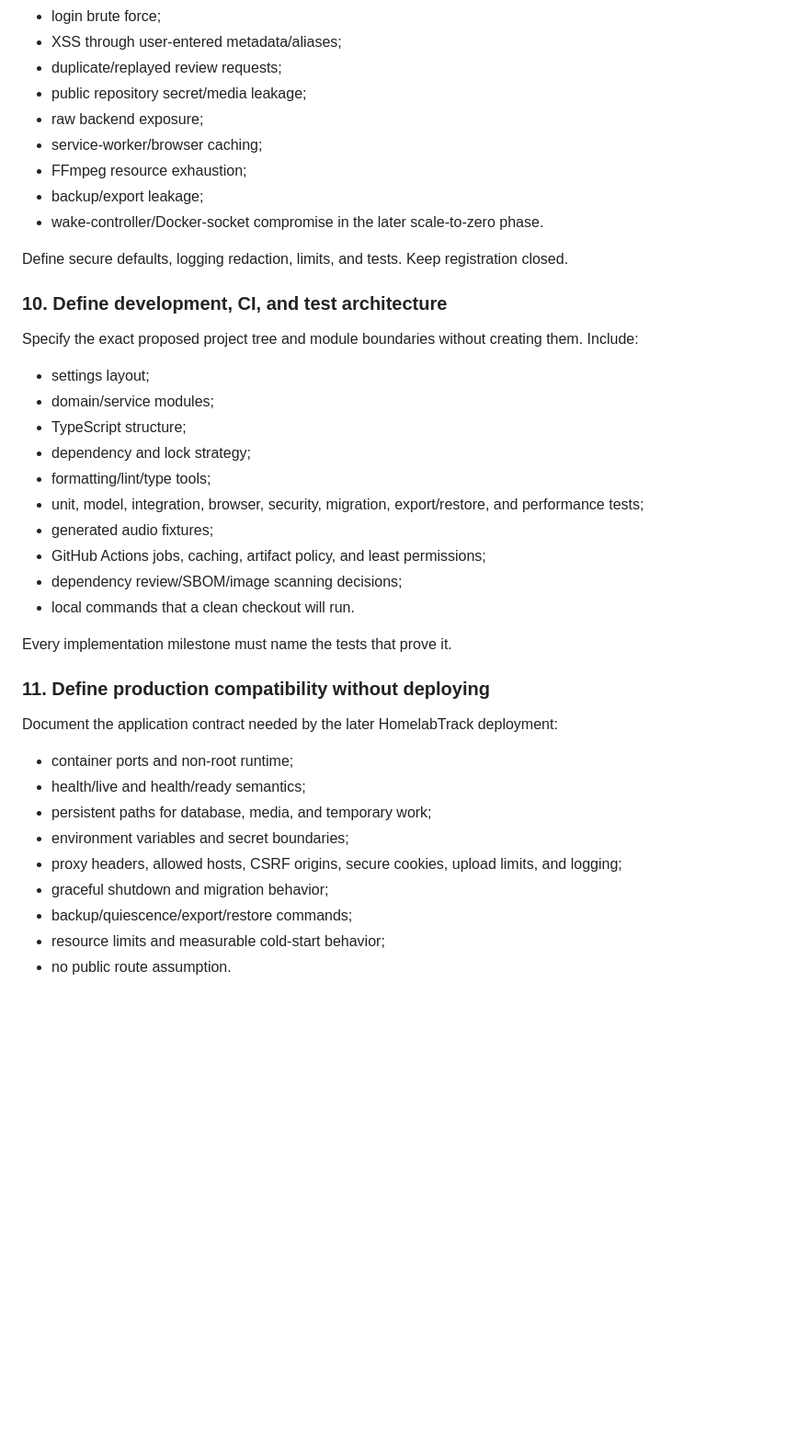
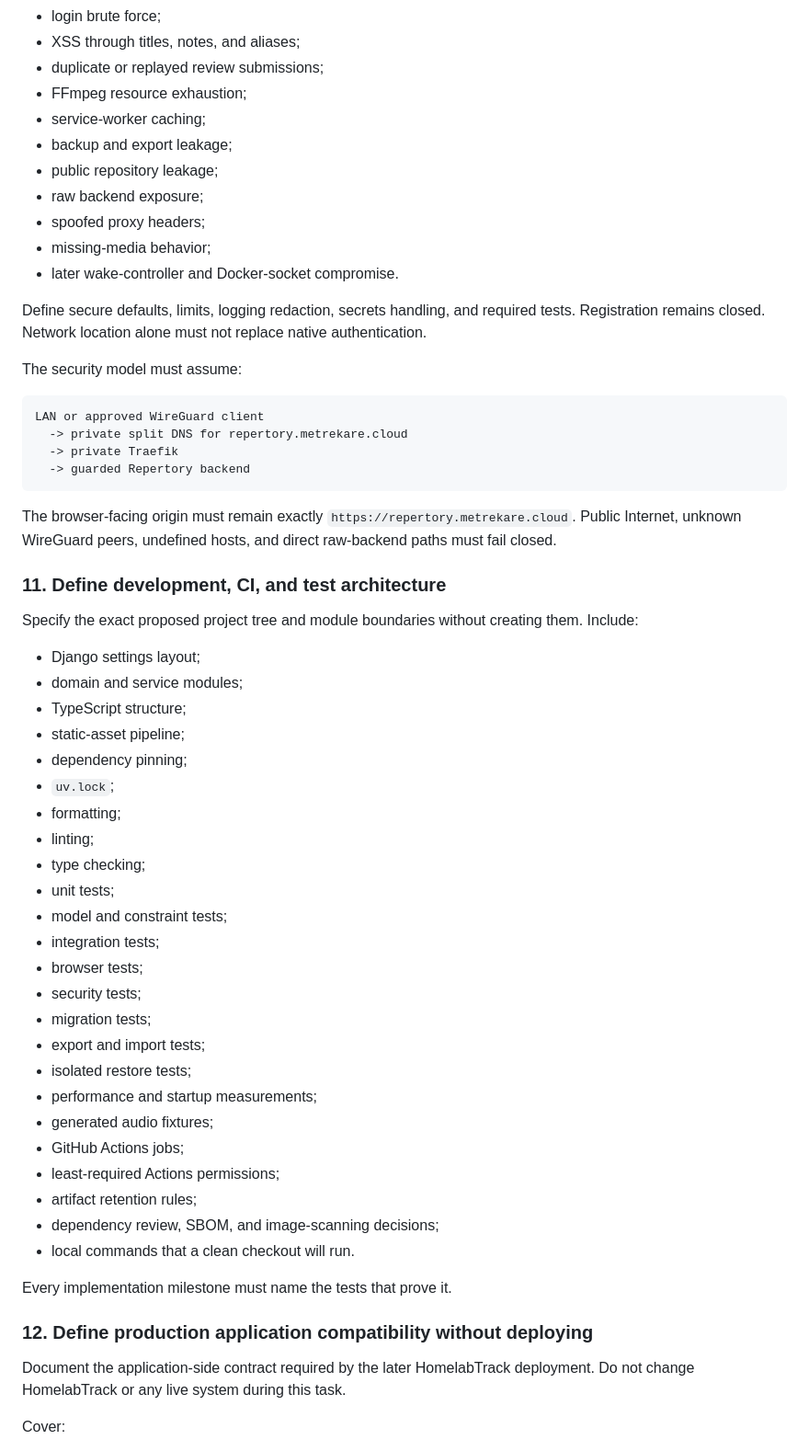
Before and after one commit to unalcubic-m/Repertory, a Markdown page: docs/CODEX_PLANNING_PROMPT.md, the part around one of its changes. Shown at 92% size. GitHub-like rendering; blank space fills up the shorter version.

````diff
--- a/docs/CODEX_PLANNING_PROMPT.md
+++ b/docs/CODEX_PLANNING_PROMPT.md
@@ -202,43 +343,62 @@ Threat-model at least:
 - login brute force;
-- XSS through user-entered metadata/aliases;
-- duplicate/replayed review requests;
-- public repository secret/media leakage;
+- XSS through titles, notes, and aliases;
+- duplicate or replayed review submissions;
+- FFmpeg resource exhaustion;
+- service-worker caching;
+- backup and export leakage;
+- public repository leakage;
 - raw backend exposure;
-- service-worker/browser caching;
-- FFmpeg resource exhaustion;
-- backup/export leakage;
-- wake-controller/Docker-socket compromise in the later scale-to-zero phase.
+- spoofed proxy headers;
+- missing-media behavior;
+- later wake-controller and Docker-socket compromise.
 
-Define secure defaults, logging redaction, limits, and tests. Keep registration closed.
+Define secure defaults, limits, logging redaction, secrets handling, and required tests. Registration remains closed. Network location alone must not replace native authentication.
 
-### 10. Define development, CI, and test architecture
+The security model must assume:
+
+```text
+LAN or approved WireGuard client
+  -> private split DNS for repertory.metrekare.cloud
+  -> private Traefik
+  -> guarded Repertory backend
+```
+
+The browser-facing origin must remain exactly `https://repertory.metrekare.cloud`. Public Internet, unknown WireGuard peers, undefined hosts, and direct raw-backend paths must fail closed.
+
+### 11. Define development, CI, and test architecture
 
 Specify the exact proposed project tree and module boundaries without creating them. Include:
 
-- settings layout;
-- domain/service modules;
+- Django settings layout;
+- domain and service modules;
 - TypeScript structure;
-- dependency and lock strategy;
-- formatting/lint/type tools;
-- unit, model, integration, browser, security, migration, export/restore, and performance tests;
+- static-asset pipeline;
+- dependency pinning;
+- `uv.lock`;
+- formatting;
+- linting;
+- type checking;
+- unit tests;
+- model and constraint tests;
+- integration tests;
+- browser tests;
+- security tests;
+- migration tests;
+- export and import tests;
+- isolated restore tests;
+- performance and startup measurements;
 - generated audio fixtures;
-- GitHub Actions jobs, caching, artifact policy, and least permissions;
-- dependency review/SBOM/image scanning decisions;
+- GitHub Actions jobs;
+- least-required Actions permissions;
+- artifact retention rules;
+- dependency review, SBOM, and image-scanning decisions;
 - local commands that a clean checkout will run.
 
 Every implementation milestone must name the tests that prove it.
 
-### 11. Define production compatibility without deploying
+### 12. Define production application compatibility without deploying
 
-Document the application contract needed by the later HomelabTrack deployment:
+Document the application-side contract required by the later HomelabTrack deployment. Do not change HomelabTrack or any live system during this task.
 
-- container ports and non-root runtime;
-- health/live and health/ready semantics;
-- persistent paths for database, media, and temporary work;
-- environment variables and secret boundaries;
-- proxy headers, allowed hosts, CSRF origins, secure cookies, upload limits, and logging;
-- graceful shutdown and migration behavior;
-- backup/quiescence/export/restore commands;
-- resource limits and measurable cold-start behavior;
-- no public route assumption.
+Cover:
 
````
Also changed, not shown: other parts of docs/CODEX_PLANNING_PROMPT.md (+293 -89 lines).
